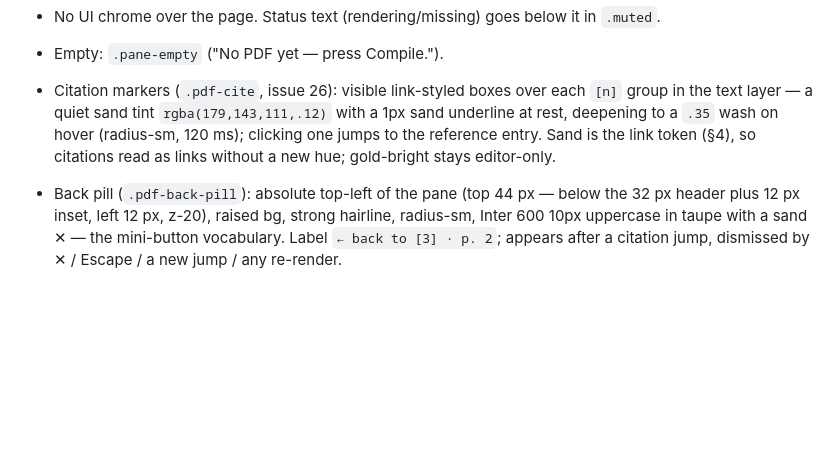
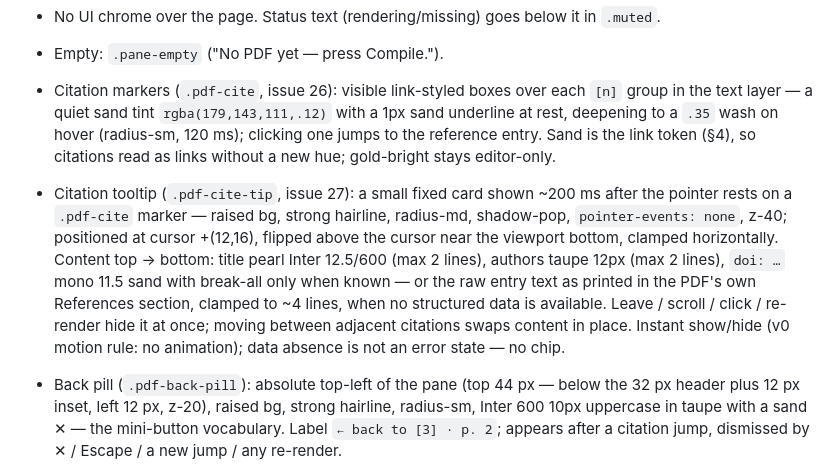
Before and after one commit to AnthonyMura/scientific_harness, a Markdown page: app_design_guide.md, the part around the change. Drawn GitHub-style; blank space fills up the shorter version.

Commit message:
docs(theme): design guide §3.7 — citation tooltip card

```diff
--- a/app_design_guide.md
+++ b/app_design_guide.md
@@ -96,6 +96,7 @@ Disabled: opacity .45, no pointer. A disabled button keeps its shape — it neve
 - Empty: `.pane-empty` ("No PDF yet — press Compile.").
 
 - Citation markers (`.pdf-cite`, issue 26): visible link-styled boxes over each `[n]` group in the text layer — a quiet sand tint `rgba(179,143,111,.12)` with a 1px sand underline at rest, deepening to a `.35` wash on hover (radius-sm, 120 ms); clicking one jumps to the reference entry. Sand is the link token (§4), so citations read as links without a new hue; gold-bright stays editor-only.
+- Citation tooltip (`.pdf-cite-tip`, issue 27): a small fixed card shown ~200 ms after the pointer rests on a `.pdf-cite` marker — raised bg, strong hairline, radius-md, shadow-pop, `pointer-events: none`, z-40; positioned at cursor +(12,16), flipped above the cursor near the viewport bottom, clamped horizontally. Content top → bottom: title pearl Inter 12.5/600 (max 2 lines), authors taupe 12px (max 2 lines), `doi: …` mono 11.5 sand with break-all only when known — or the raw entry text as printed in the PDF's own References section, clamped to ~4 lines, when no structured data is available. Leave / scroll / click / re-render hide it at once; moving between adjacent citations swaps content in place. Instant show/hide (v0 motion rule: no animation); data absence is not an error state — no chip.
 - Back pill (`.pdf-back-pill`): absolute top-left of the pane (top 44 px — below the 32 px header plus 12 px inset, left 12 px, z-20), raised bg, strong hairline, radius-sm, Inter 600 10px uppercase in taupe with a sand ✕ — the mini-button vocabulary. Label `← back to [3] · p. 2`; appears after a citation jump, dismissed by ✕ / Escape / a new jump / any re-render.
 - The sync flash (`.pdf-sync-flash`) doubles as the jump highlight: sand `.35` wash with a sand ring and soft glow over the target line, `pointer-events: none`, fades out after ~1.6 s — it never intercepts clicks.
 ### 3.8 Run log panel (`.log-panel`)
```
